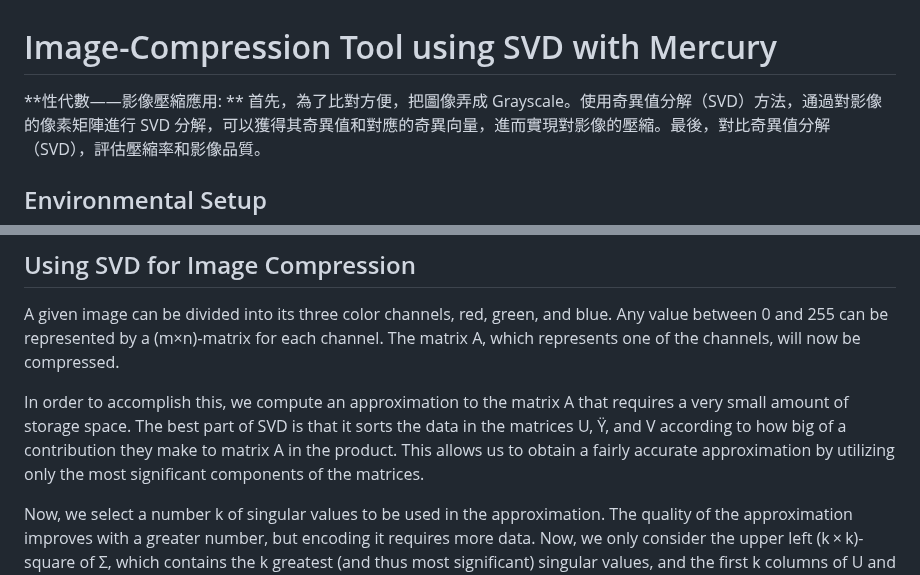
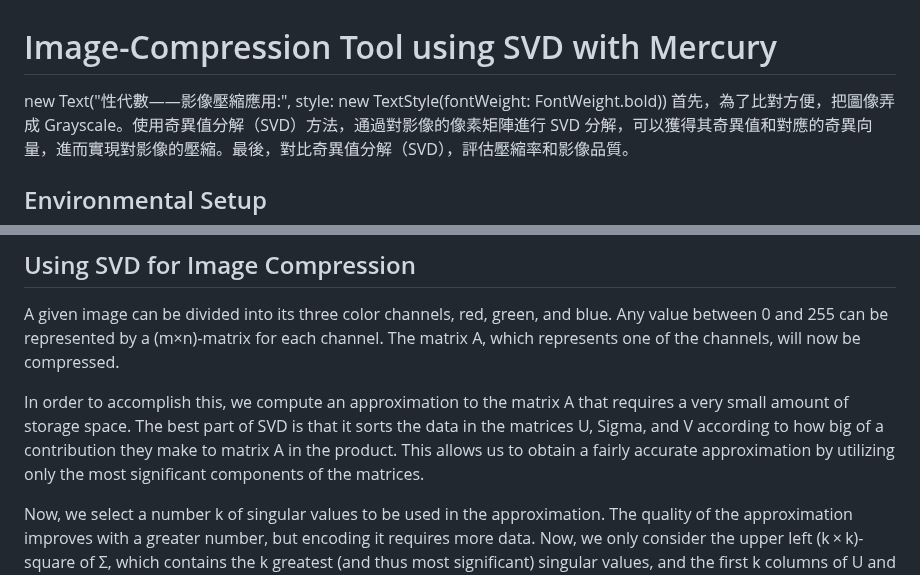
Before and after one commit to lidyaliu/E64095338.github.io, a Markdown page: readme.md, 2 parts joined by grey strips. Drawn GitHub-style.

```diff
--- a/readme.md
+++ b/readme.md
@@ -1,6 +1,6 @@
 # Image-Compression Tool using SVD with Mercury
 
-**性代數——影像壓縮應用: **
+new Text("性代數——影像壓縮應用:", style: new TextStyle(fontWeight: FontWeight.bold))
 首先，為了比對方便，把圖像弄成 Grayscale。使用奇異值分解（SVD）方法，通過對影像的像素矩陣進行 SVD 分解，可以獲得其奇異值和對應的奇異向量，進而實現對影像的壓縮。最後，對比奇異值分解（SVD），評估壓縮率和影像品質。
 
 ## Environmental Setup
@@ -28,7 +28,7 @@ From **Singular Value Decomposition (SVD)**, each (m×n)‑matrix A can be expre
 
 A given image can be divided into its three color channels, red, green, and blue. Any value between 0 and 255 can be represented by a (m×n)‑matrix for each channel. The matrix A, which represents one of the channels, will now be compressed.
 
-In order to accomplish this, we compute an approximation to the matrix A that requires a very small amount of storage space. The best part of SVD is that it sorts the data in the matrices U, Ϋ, and V according to how big of a contribution they make to matrix A in the product. This allows us to obtain a fairly accurate approximation by utilizing only the most significant components of the matrices.
+In order to accomplish this, we compute an approximation to the matrix A that requires a very small amount of storage space. The best part of SVD is that it sorts the data in the matrices U, Sigma, and V according to how big of a contribution they make to matrix A in the product. This allows us to obtain a fairly accurate approximation by utilizing only the most significant components of the matrices.
 
 Now, we select a number k of singular values to be used in the approximation. The quality of the approximation improves with a greater number, but encoding it requires more data. Now, we only consider the upper left (k × k)-square of Σ, which contains the k greatest (and thus most significant) singular values, and the first k columns of U and V. Having:
 
```
